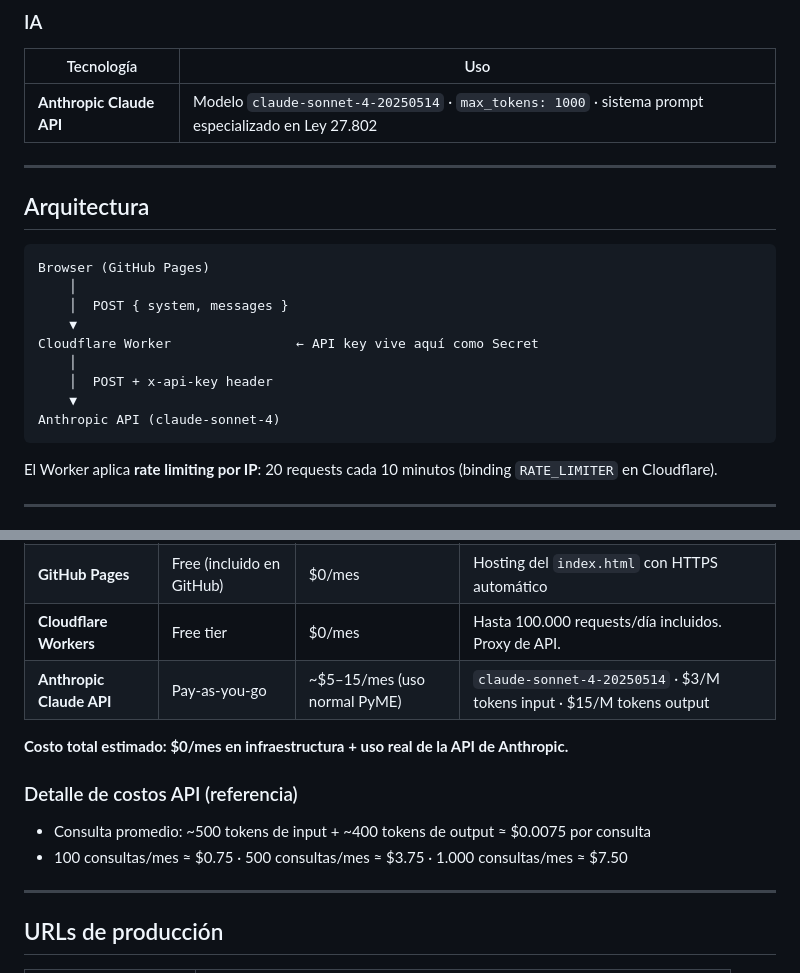
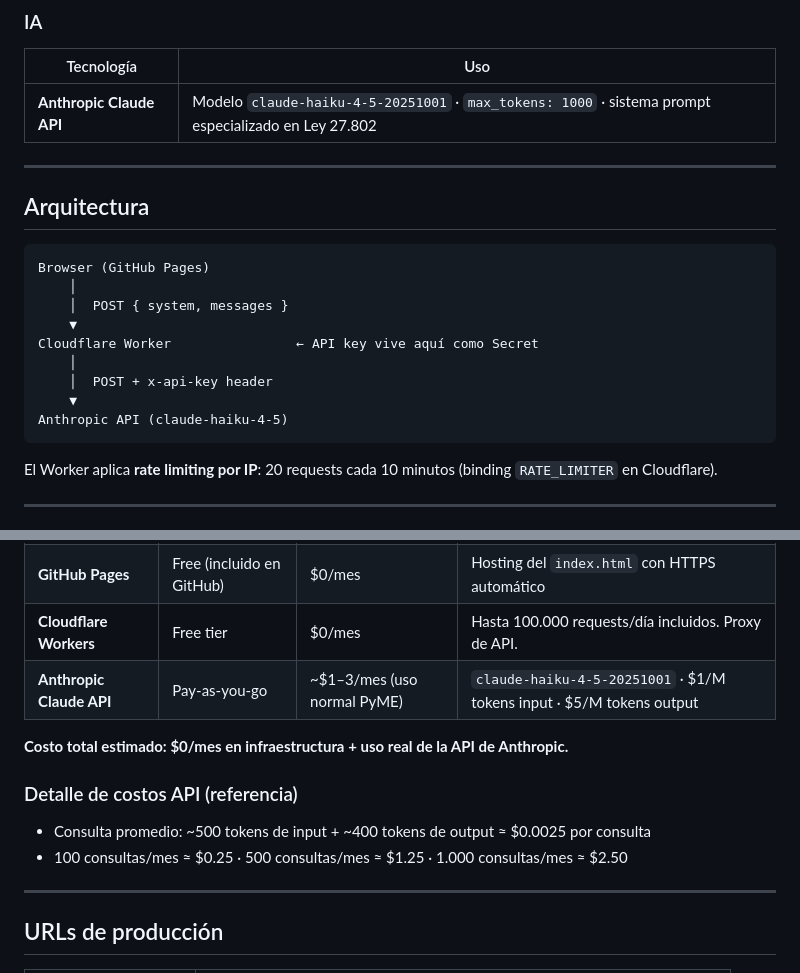
Before and after one commit to juancasareto/LeylaArgPRO, a Markdown page: RESUMEN-APP.md, 2 parts joined by grey strips. Drawn GitHub-style.

Commit message:
docs: add live demo link and fix stale model/cost references
README now links to the live GitHub Pages demo. Both README and
RESUMEN-APP.md referenced the retired claude-sonnet-4-20250514 model
and its pricing; updated to claude-haiku-4-5-20251001 with accurate
per-token costs, matching the fix already deployed to worker.js.

Co-Authored-By: Claude Sonnet 5 <noreply@anthropic.com>

````diff
--- a/RESUMEN-APP.md
+++ b/RESUMEN-APP.md
@@ -31,7 +31,7 @@ Aplicación web orientada a dueños y gerentes de PyMEs argentinas para entender
 ### IA
 | Tecnología | Uso |
 |---|---|
-| **Anthropic Claude API** | Modelo `claude-sonnet-4-20250514` · `max_tokens: 1000` · sistema prompt especializado en Ley 27.802 |
+| **Anthropic Claude API** | Modelo `claude-haiku-4-5-20251001` · `max_tokens: 1000` · sistema prompt especializado en Ley 27.802 |
 
 ---
 
@@ -46,7 +46,7 @@ Cloudflare Worker                ← API key vive aquí como Secret
     │
     │  POST + x-api-key header
     ▼
-Anthropic API (claude-sonnet-4)
+Anthropic API (claude-haiku-4-5)
 ```
 
 El Worker aplica **rate limiting por IP**: 20 requests cada 10 minutos (binding `RATE_LIMITER` en Cloudflare).
@@ -117,13 +117,13 @@ Hoja de ruta en 3 etapas: Inmediato / Q2 2026 / Diciembre 2026.
 | **GitHub** | Free | $0/mes | Repositorio del código + hosting vía GitHub Pages |
 | **GitHub Pages** | Free (incluido en GitHub) | $0/mes | Hosting del `index.html` con HTTPS automático |
 | **Cloudflare Workers** | Free tier | $0/mes | Hasta 100.000 requests/día incluidos. Proxy de API. |
-| **Anthropic Claude API** | Pay-as-you-go | ~$5–15/mes (uso normal PyME) | `claude-sonnet-4-20250514` · $3/M tokens input · $15/M tokens output |
+| **Anthropic Claude API** | Pay-as-you-go | ~$1–3/mes (uso normal PyME) | `claude-haiku-4-5-20251001` · $1/M tokens input · $5/M tokens output |
 
 **Costo total estimado: $0/mes en infraestructura + uso real de la API de Anthropic.**
 
 ### Detalle de costos API (referencia)
-- Consulta promedio: ~500 tokens de input + ~400 tokens de output ≈ $0.0075 por consulta
-- 100 consultas/mes ≈ $0.75 · 500 consultas/mes ≈ $3.75 · 1.000 consultas/mes ≈ $7.50
+- Consulta promedio: ~500 tokens de input + ~400 tokens de output ≈ $0.0025 por consulta
+- 100 consultas/mes ≈ $0.25 · 500 consultas/mes ≈ $1.25 · 1.000 consultas/mes ≈ $2.50
 
 ---
 
````
Also changed, not shown: README.md (+3 -1 lines).
